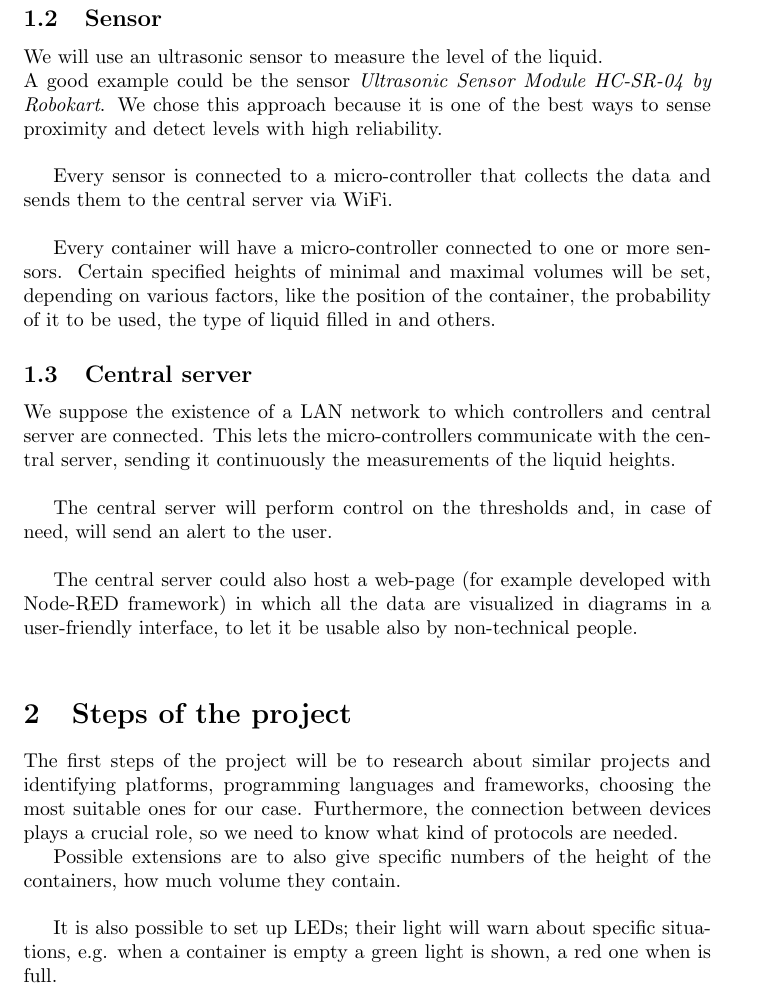
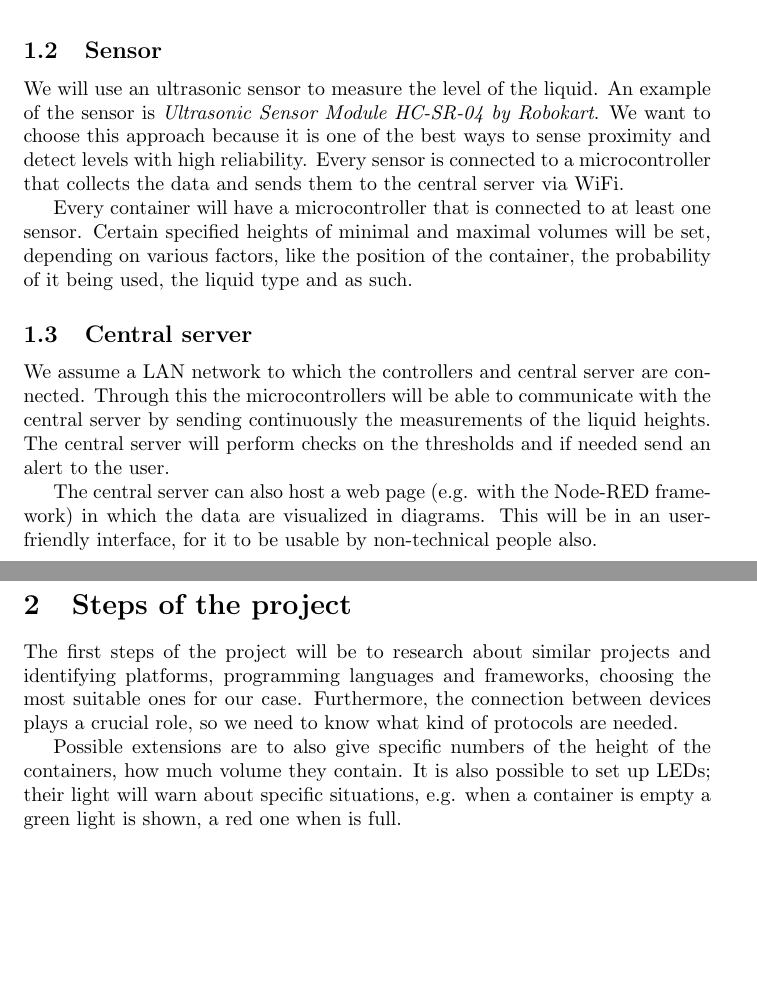
Before and after one commit to malta895/iot-uma-project, a LaTeX problem sheet (Exercise 2.tex): part of page 3 of 3 before the commit and two parts of pages 2 and 3 of 3 after it, the two joined at a grey line, cut so that both start at the same text, the shorter picture padded with empty space. Compiled offline with pdfLaTeX.

Commit message:
small fixes to Exercise2

```diff
--- a/Exercise 2.tex
+++ b/Exercise 2.tex
@@ -72,32 +72,23 @@ environment.  \par
 \FloatBarrier
 \subsection{Sensor}
-We will use an ultrasonic sensor to measure the level of the liquid. \\
-A good example could be the sensor \textit{Ultrasonic Sensor Module HC-SR-04 by
-  Robokart}. We chose this approach because it is one of the best ways to sense
-proximity and detect levels with high reliability. \\
+We will use an ultrasonic sensor to measure the level of the liquid. An example of the sensor is \textit{Ultrasonic Sensor Module HC-SR-04 by Robokart}.
+We want to choose this approach because it is one of the best ways to sense proximity and detect levels with high reliability. Every sensor is connected to a microcontroller
+that collects the data and sends them to the central server via WiFi.
 
-Every sensor is connected to a micro-controller that collects the data and sends
-them to the central server via WiFi. \\
-
-Every container will have a micro-controller connected to one or more sensors.
+Every container will have a microcontroller that is connected to at least one sensor.
 Certain specified heights of minimal and maximal volumes will be set, depending
-on various factors, like the position of the container, the probability of it to
-be used, the type of liquid filled in and others.
+on various factors, like the position of the container, the probability of it being used,
+the liquid type and as such.
 
 \subsection{Central server}
 
-We suppose the existence of a LAN network to which controllers and central
-server are connected. This lets the micro-controllers communicate with the
-central server, sending it continuously the measurements of the liquid
-heights. \\
+We assume a LAN network to which the controllers and central
+server are connected. Through this the microcontrollers will be able to communicate with the
+central server by sending continuously the measurements of the liquid heights.
+The central server will perform checks on the thresholds and if needed send an alert to the user.
 
-The central server will perform control on the thresholds and, in case of need,
-will send an alert to the user. \\
-
-The central server could also host a web-page (for example developed with
-Node-RED framework) in which all the data are visualized in diagrams in a
-user-friendly interface, to let it be usable also by non-technical people. \\
-
+The central server can also host a web page (e.g. with the Node-RED framework) in which the data are visualized in diagrams.
+This will be in an user-friendly interface, for it to be usable by non-technical people also.
 
 \section{Steps of the project}
 
@@ -105,11 +96,10 @@ The first steps of the project will be to research about similar projects and
 identifying platforms, programming languages and frameworks, choosing
 the most suitable ones for our case.
 Furthermore, the connection between devices
-plays a crucial role, so we need to know what kind of protocols are needed. \par
+plays a crucial role, so we need to know what kind of protocols are needed.
 
 Possible extensions are to also give specific numbers of the height of the
-containers, how much volume they contain. \\
-
+containers, how much volume they contain.
 It is also possible to set up LEDs; their light will warn about specific
 situations, e.g. when a container is empty a green light is shown, a red one when
 is full.
```
Also changed, not shown: Exercise 2.pdf, Exercise 2.tex (6 more changed lines).
